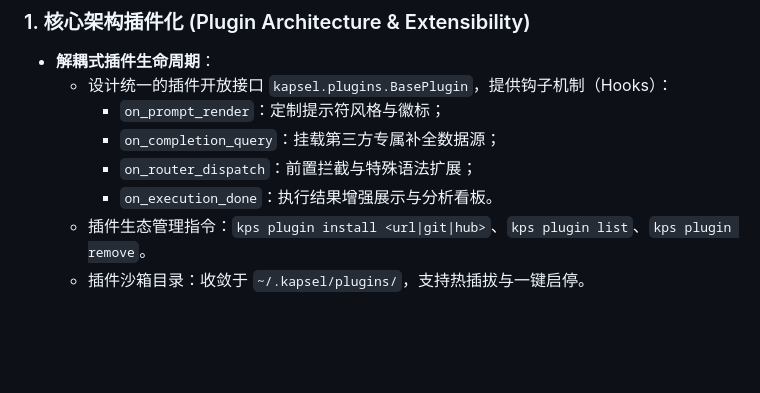
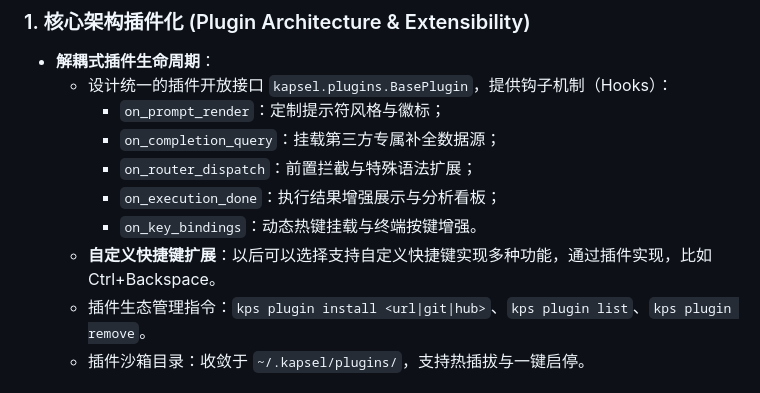
Before and after one commit to MrEiu/Kapsel, a Markdown page: DEVELOPMENT.md, the part around the change. Rendered like a GitHub page; blank space fills up the shorter version.

```diff
--- a/DEVELOPMENT.md
+++ b/DEVELOPMENT.md
@@ -186,7 +186,9 @@ flowchart TD
     - `on_prompt_render`：定制提示符风格与徽标；
     - `on_completion_query`：挂载第三方专属补全数据源；
     - `on_router_dispatch`：前置拦截与特殊语法扩展；
-    - `on_execution_done`：执行结果增强展示与分析看板。
+    - `on_execution_done`：执行结果增强展示与分析看板；
+    - `on_key_bindings`：动态热键挂载与终端按键增强。
+  - **自定义快捷键扩展**：以后可以选择支持自定义快捷键实现多种功能，通过插件实现，比如Ctrl+Backspace。
   - 插件生态管理指令：`kps plugin install <url|git|hub>`、`kps plugin list`、`kps plugin remove`。
   - 插件沙箱目录：收敛于 `~/.kapsel/plugins/`，支持热插拔与一键启停。
 
```
Also changed, not shown: docs/PLUGIN_SPEC.md (+5 -0 lines).
